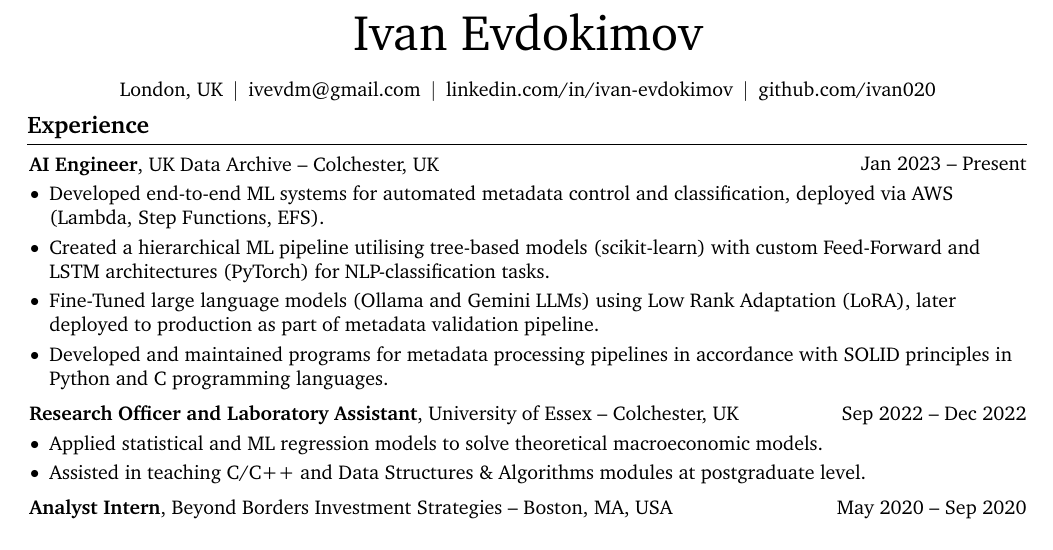
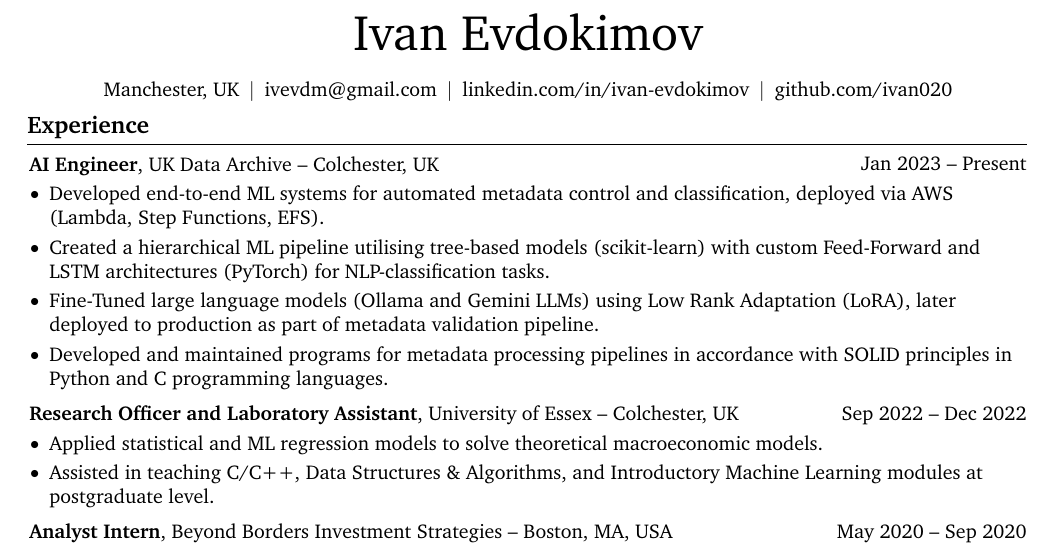
Before and after one commit to ivan020/resume, a LaTeX document (main.tex): part of the page, cut so that both start at the same text. Compiled offline with pdfLaTeX.

Commit message:
wish me luck again

```diff
--- a/main.tex
+++ b/main.tex
@@ -165,7 +165,7 @@
         \vspace{5 pt}
 
         \normalsize
-        \mbox{London, UK}%
+        \mbox{Manchester, UK}%
         \kern 5.0 pt%
         \AND%
         \kern 5.0 pt%
@@ -217,7 +217,7 @@
             \item Applied statistical and ML regression models to solve theoretical macroeconomic models.
                   %\item Formulated and optimized mathematical problems in theoretical macroeconomic models.
                   %\item Developed a program to simulate macroeconomic processes.
-                  \item Assisted in teaching C/C++ and Data Structures \& Algorithms modules at postgraduate level.
+                  \item Assisted in teaching C/C++, Data Structures \& Algorithms, and Introductory Machine Learning modules at postgraduate level.
             \end{highlights}
         \end{onecolentry}
 
```
Also changed, not shown: IvanEvdokimovCV.pdf, main.pdf.
